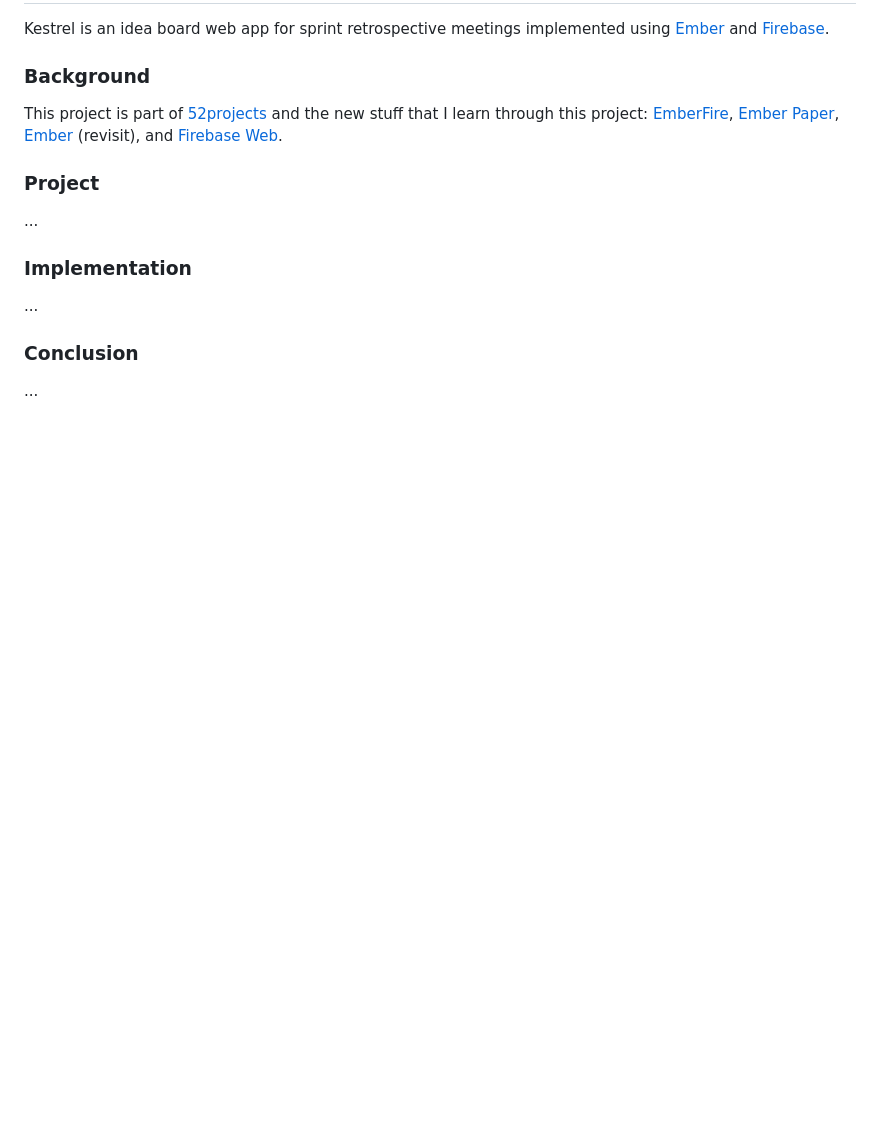
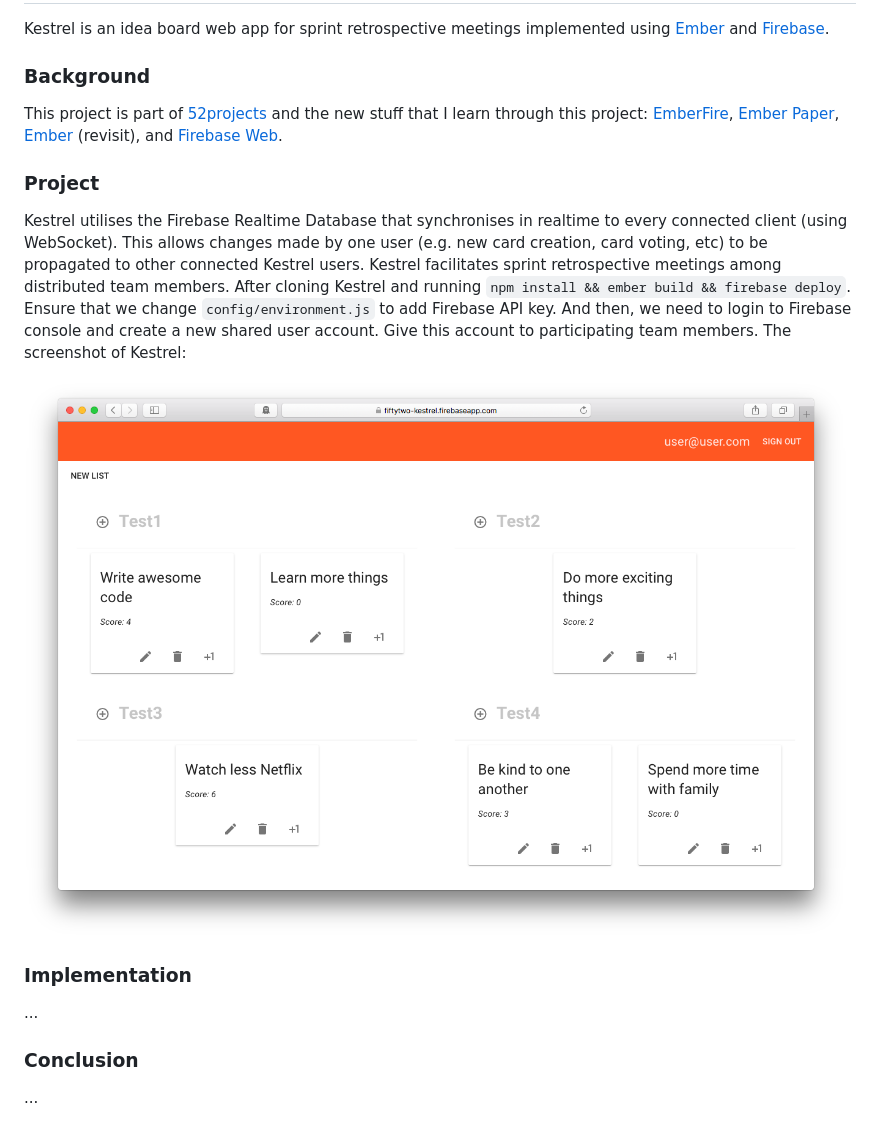
Before and after one commit to donny/kestrel, a Markdown page: README.md, the part around the change. Rendered like a GitHub page; pictures changed too: screenshot.png (added); blank space fills up the shorter version.

```diff
--- a/README.md
+++ b/README.md
@@ -8,7 +8,9 @@ This project is part of [52projects](https://donny.github.io/52projects/) and th
 
 ### Project
 
-...
+Kestrel utilises the Firebase Realtime Database that synchronises in realtime to every connected client (using WebSocket). This allows changes made by one user (e.g. new card creation, card voting, etc) to be propagated to other connected Kestrel users. Kestrel facilitates sprint retrospective meetings among distributed team members. After cloning Kestrel and running `npm install && ember build && firebase deploy`. Ensure that we change `config/environment.js` to add Firebase API key. And then, we need to login to Firebase console and create a new shared user account. Give this account to participating team members. The screenshot of Kestrel:
+
+![Screenshot](https://raw.githubusercontent.com/donny/kestrel/master/screenshot.png)
 
 ### Implementation
 
```
